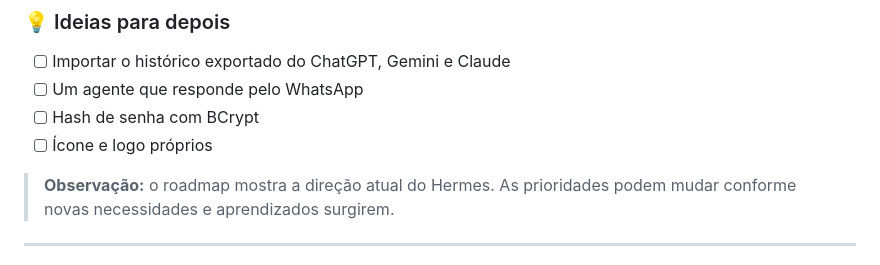
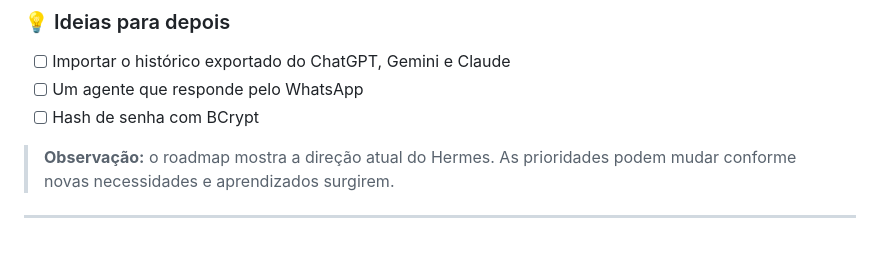
Before and after one commit to DeividGabrielLeandro/Hermes, a Markdown page: README.md, the part around one of its changes. Drawn GitHub-style.

Commit message:
docs: ícone do Hermes no README

```diff
--- a/README.md
+++ b/README.md
@@ -298,7 +302,6 @@ O Hermes vai crescer em estágios, cada um sendo uma versão que já funciona so
 - [ ] Importar o histórico exportado do ChatGPT, Gemini e Claude
 - [ ] Um agente que responde pelo WhatsApp
 - [ ] Hash de senha com BCrypt
-- [ ] Ícone e logo próprios
 
 > **Observação:** o roadmap mostra a direção atual do Hermes. As prioridades podem mudar conforme novas necessidades e aprendizados surgirem.
 
```
Also changed, not shown: other parts of README.md (+4 -0 lines), docs/icone.png (added).
